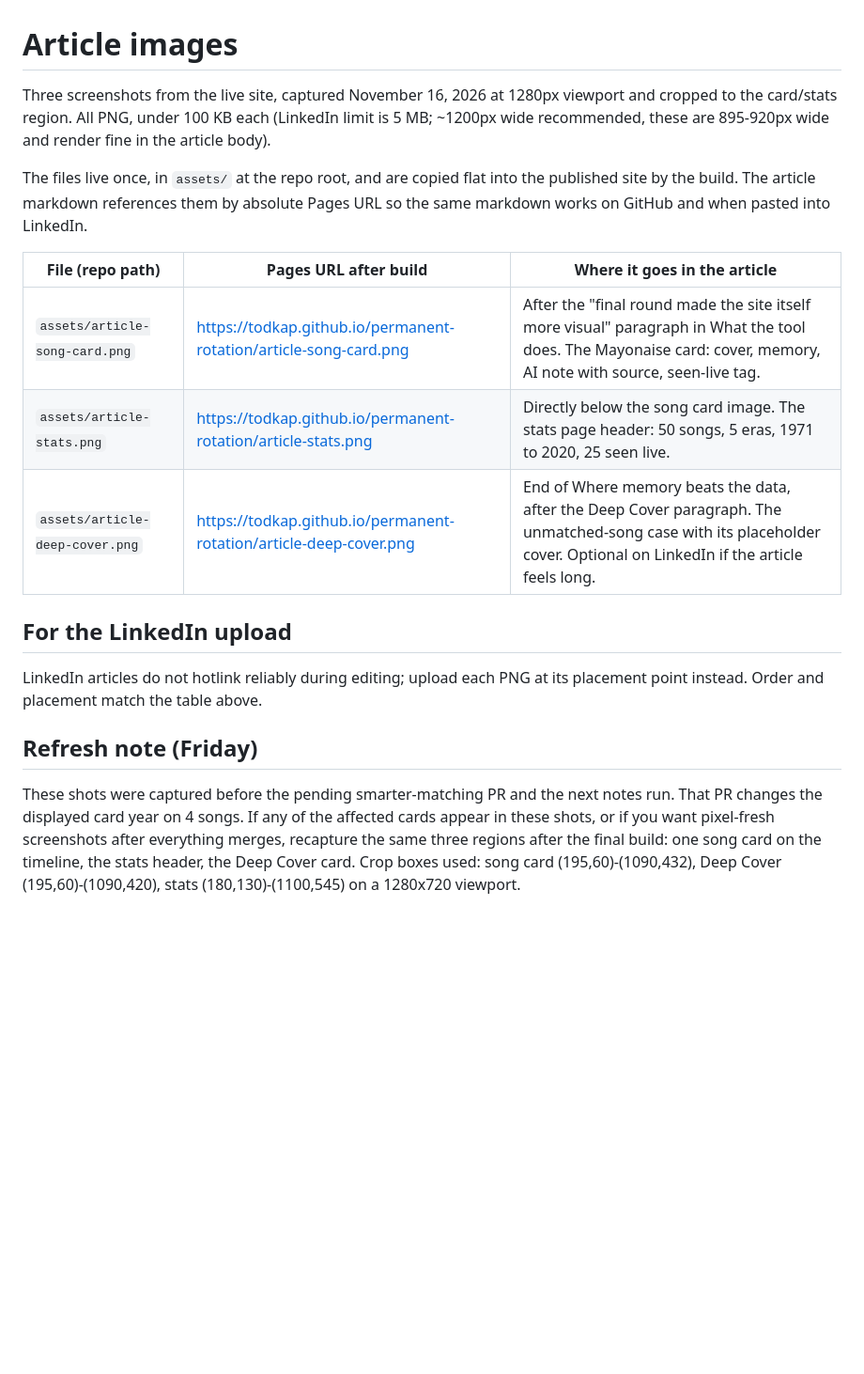
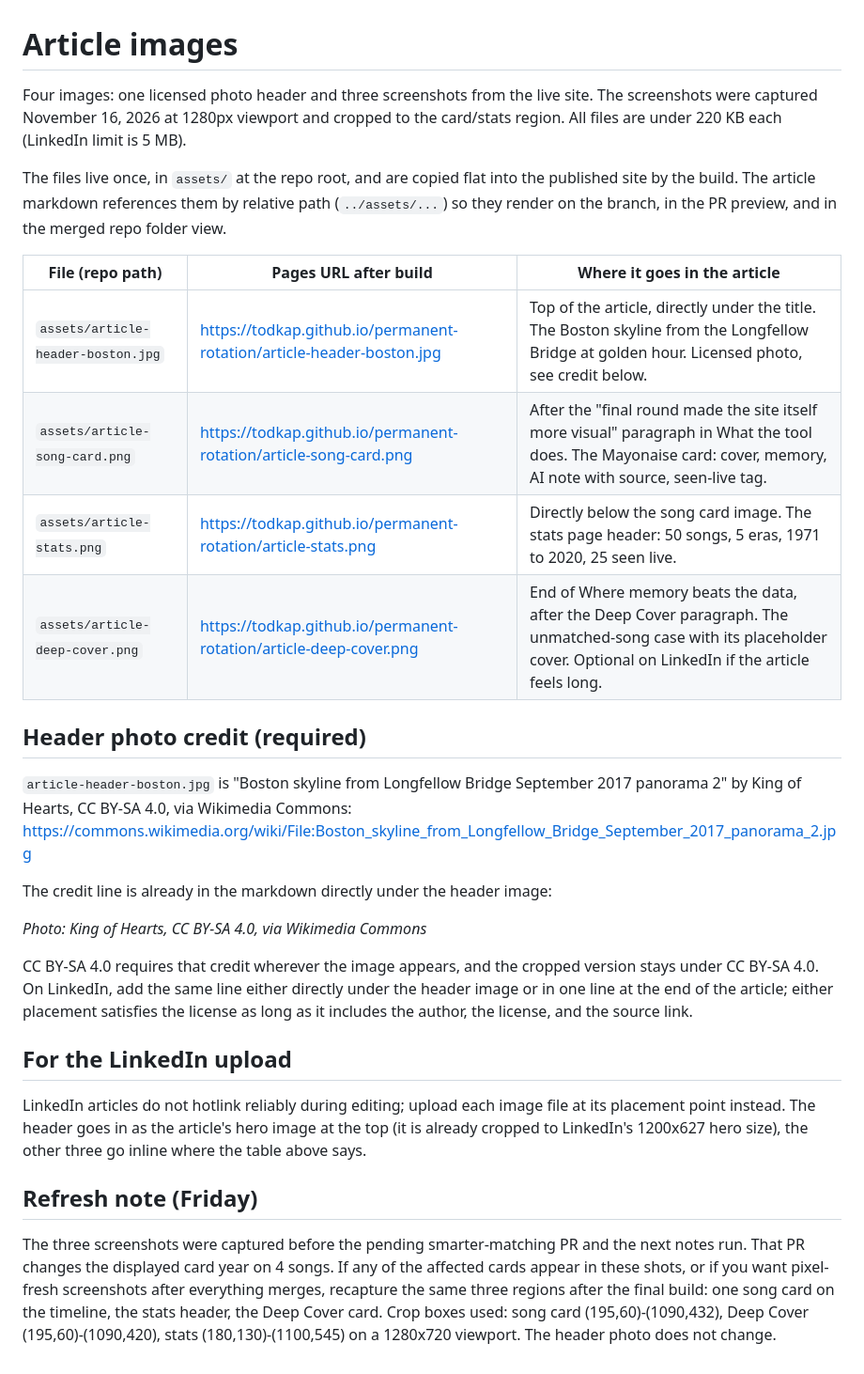
Before and after one commit to todkap/permanent-rotation, a Markdown page: article/IMAGES.md, the part around the change. Shown at 94% size. Rendered like a GitHub page; blank space fills up the shorter version.

```diff
--- a/article/IMAGES.md
+++ b/article/IMAGES.md
@@ -1,19 +1,30 @@
 # Article images
 
-Three screenshots from the live site, captured November 16, 2026 at 1280px viewport and cropped to the card/stats region. All PNG, under 100 KB each (LinkedIn limit is 5 MB; ~1200px wide recommended, these are 895-920px wide and render fine in the article body).
+Four images: one licensed photo header and three screenshots from the live site. The screenshots were captured November 16, 2026 at 1280px viewport and cropped to the card/stats region. All files are under 220 KB each (LinkedIn limit is 5 MB).
 
-The files live once, in `assets/` at the repo root, and are copied flat into the published site by the build. The article markdown references them by absolute Pages URL so the same markdown works on GitHub and when pasted into LinkedIn.
+The files live once, in `assets/` at the repo root, and are copied flat into the published site by the build. The article markdown references them by relative path (`../assets/...`) so they render on the branch, in the PR preview, and in the merged repo folder view.
 
 | File (repo path) | Pages URL after build | Where it goes in the article |
 | --- | --- | --- |
+| `assets/article-header-boston.jpg` | https://todkap.github.io/permanent-rotation/article-header-boston.jpg | Top of the article, directly under the title. The Boston skyline from the Longfellow Bridge at golden hour. Licensed photo, see credit below. |
 | `assets/article-song-card.png` | https://todkap.github.io/permanent-rotation/article-song-card.png | After the "final round made the site itself more visual" paragraph in What the tool does. The Mayonaise card: cover, memory, AI note with source, seen-live tag. |
 | `assets/article-stats.png` | https://todkap.github.io/permanent-rotation/article-stats.png | Directly below the song card image. The stats page header: 50 songs, 5 eras, 1971 to 2020, 25 seen live. |
 | `assets/article-deep-cover.png` | https://todkap.github.io/permanent-rotation/article-deep-cover.png | End of Where memory beats the data, after the Deep Cover paragraph. The unmatched-song case with its placeholder cover. Optional on LinkedIn if the article feels long. |
 
+## Header photo credit (required)
+
+`article-header-boston.jpg` is "Boston skyline from Longfellow Bridge September 2017 panorama 2" by King of Hearts, CC BY-SA 4.0, via Wikimedia Commons: https://commons.wikimedia.org/wiki/File:Boston_skyline_from_Longfellow_Bridge_September_2017_panorama_2.jpg
+
+The credit line is already in the markdown directly under the header image:
+
+*Photo: King of Hearts, CC BY-SA 4.0, via Wikimedia Commons*
+
+CC BY-SA 4.0 requires that credit wherever the image appears, and the cropped version stays under CC BY-SA 4.0. On LinkedIn, add the same line either directly under the header image or in one line at the end of the article; either placement satisfies the license as long as it includes the author, the license, and the source link.
+
 ## For the LinkedIn upload
 
-LinkedIn articles do not hotlink reliably during editing; upload each PNG at its placement point instead. Order and placement match the table above.
+LinkedIn articles do not hotlink reliably during editing; upload each image file at its placement point instead. The header goes in as the article's hero image at the top (it is already cropped to LinkedIn's 1200x627 hero size), the other three go inline where the table above says.
 
 ## Refresh note (Friday)
 
-These shots were captured before the pending smarter-matching PR and the next notes run. That PR changes the displayed card year on 4 songs. If any of the affected cards appear in these shots, or if you want pixel-fresh screenshots after everything merges, recapture the same three regions after the final build: one song card on the timeline, the stats header, the Deep Cover card. Crop boxes used: song card (195,60)-(1090,432), Deep Cover (195,60)-(1090,420), stats (180,130)-(1100,545) on a 1280x720 viewport.
+The three screenshots were captured before the pending smarter-matching PR and the next notes run. That PR changes the displayed card year on 4 songs. If any of the affected cards appear in these shots, or if you want pixel-fresh screenshots after everything merges, recapture the same three regions after the final build: one song card on the timeline, the stats header, the Deep Cover card. Crop boxes used: song card (195,60)-(1090,432), Deep Cover (195,60)-(1090,420), stats (180,130)-(1100,545) on a 1280x720 viewport. The header photo does not change.
```
Also changed, not shown: article/README.md (+5 -1 lines), assets/article-header-boston.jpg (added).
